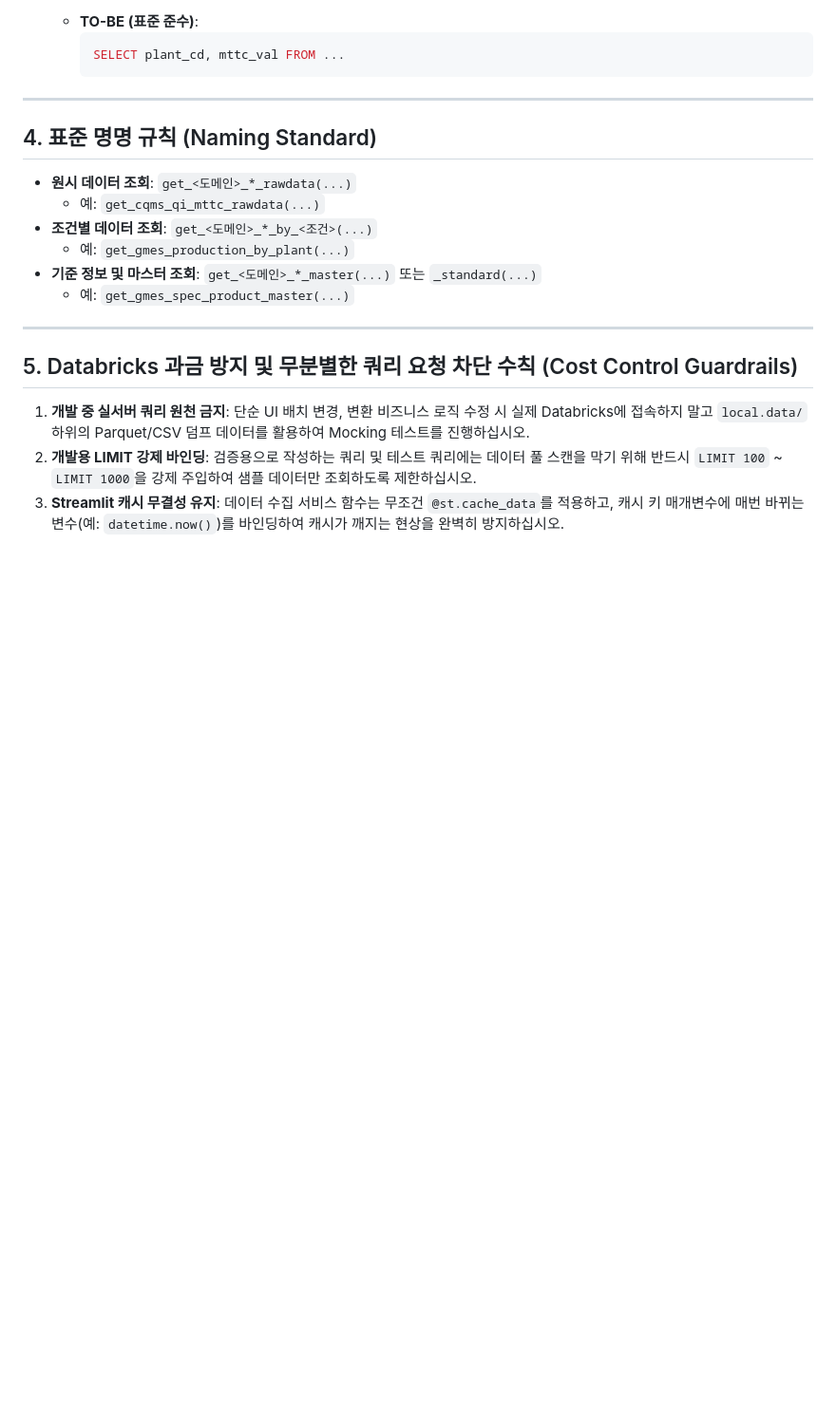
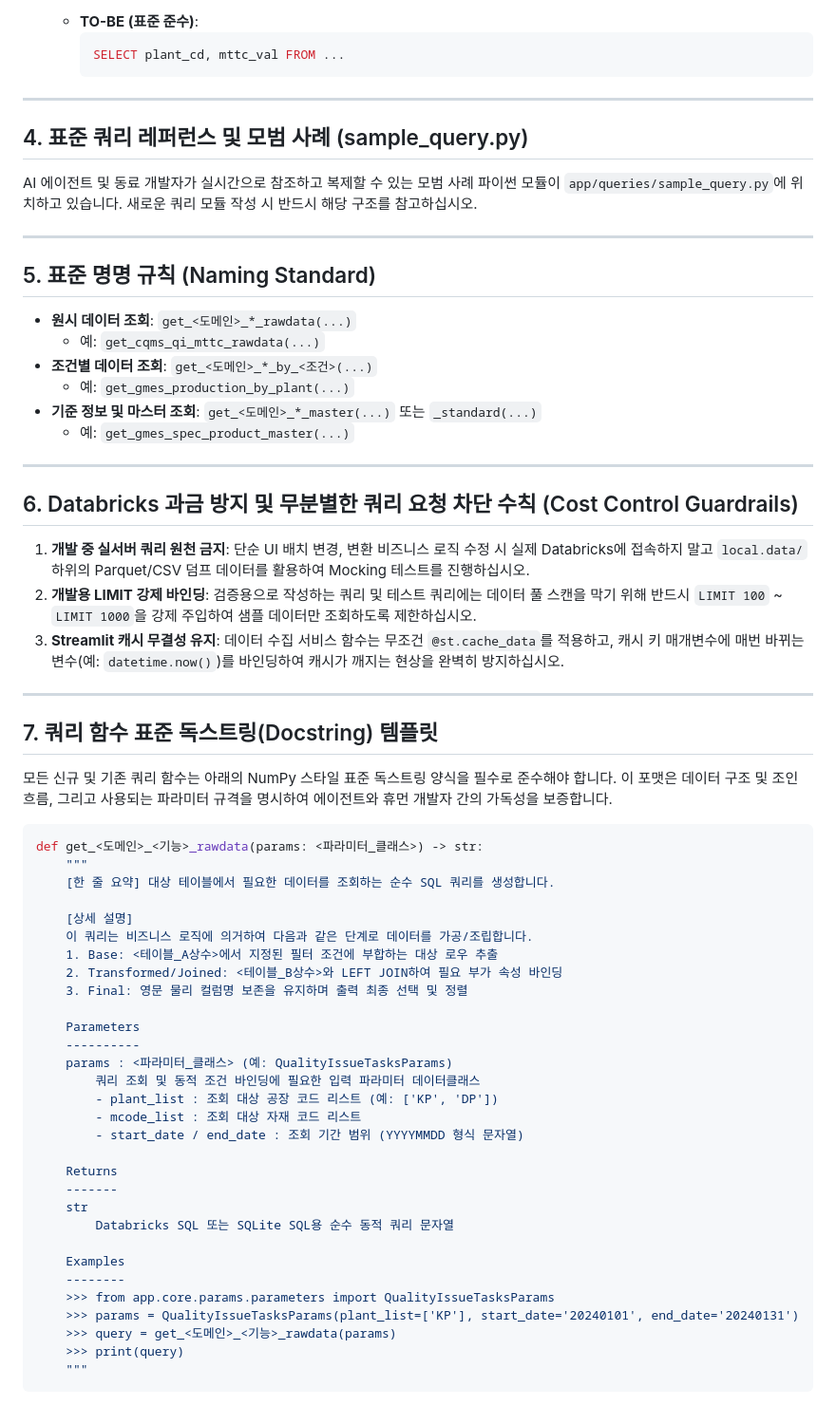
Before and after one commit to jumasi-34/intelligence, a Markdown page: rules/L3-query.md, the part around one of its changes. Shown at 95% size. Drawn GitHub-style; blank space fills up the shorter version.

Commit message:
[RULE] L3 쿼리 빌더 코딩 표준 및 Docstring 가이드라인 보강

````diff
--- a/rules/L3-query.md
+++ b/rules/L3-query.md
@@ -44,7 +59,12 @@
 
 ---
 
-## 4. 표준 명명 규칙 (Naming Standard)
+## 4. 표준 쿼리 레퍼런스 및 모범 사례 (sample_query.py)
+AI 에이전트 및 동료 개발자가 실시간으로 참조하고 복제할 수 있는 모범 사례 파이썬 모듈이 `app/queries/sample_query.py`에 위치하고 있습니다. 새로운 쿼리 모듈 작성 시 반드시 해당 구조를 참고하십시오.
+
+---
+
+## 5. 표준 명명 규칙 (Naming Standard)
 * **원시 데이터 조회**: `get_<도메인>_*_rawdata(...)`
   - 예: `get_cqms_qi_mttc_rawdata(...)`
 * **조건별 데이터 조회**: `get_<도메인>_*_by_<조건>(...)`
@@ -54,7 +74,45 @@
 
 ---
 
-## 5. Databricks 과금 방지 및 무분별한 쿼리 요청 차단 수칙 (Cost Control Guardrails)
+## 6. Databricks 과금 방지 및 무분별한 쿼리 요청 차단 수칙 (Cost Control Guardrails)
 1. **개발 중 실서버 쿼리 원천 금지**: 단순 UI 배치 변경, 변환 비즈니스 로직 수정 시 실제 Databricks에 접속하지 말고 `local.data/` 하위의 Parquet/CSV 덤프 데이터를 활용하여 Mocking 테스트를 진행하십시오.
 2. **개발용 LIMIT 강제 바인딩**: 검증용으로 작성하는 쿼리 및 테스트 쿼리에는 데이터 풀 스캔을 막기 위해 반드시 `LIMIT 100` ~ `LIMIT 1000`을 강제 주입하여 샘플 데이터만 조회하도록 제한하십시오.
 3. **Streamlit 캐시 무결성 유지**: 데이터 수집 서비스 함수는 무조건 `@st.cache_data`를 적용하고, 캐시 키 매개변수에 매번 바뀌는 변수(예: `datetime.now()`)를 바인딩하여 캐시가 깨지는 현상을 완벽히 방지하십시오.
+
+---
+
+## 7. 쿼리 함수 표준 독스트링(Docstring) 템플릿
+모든 신규 및 기존 쿼리 함수는 아래의 NumPy 스타일 표준 독스트링 양식을 필수로 준수해야 합니다. 이 포맷은 데이터 구조 및 조인 흐름, 그리고 사용되는 파라미터 규격을 명시하여 에이전트와 휴먼 개발자 간의 가독성을 보증합니다.
+
+```python
+def get_<도메인>_<기능>_rawdata(params: <파라미터_클래스>) -> str:
+    """
+    [한 줄 요약] 대상 테이블에서 필요한 데이터를 조회하는 순수 SQL 쿼리를 생성합니다.
+
+    [상세 설명]
+    이 쿼리는 비즈니스 로직에 의거하여 다음과 같은 단계로 데이터를 가공/조립합니다.
+    1. Base: <테이블_A상수>에서 지정된 필터 조건에 부합하는 대상 로우 추출
+    2. Transformed/Joined: <테이블_B상수>와 LEFT JOIN하여 필요 부가 속성 바인딩
+    3. Final: 영문 물리 컬럼명 보존을 유지하며 출력 최종 선택 및 정렬
+
+    Parameters
+    ----------
+    params : <파라미터_클래스> (예: QualityIssueTasksParams)
+        쿼리 조회 및 동적 조건 바인딩에 필요한 입력 파라미터 데이터클래스
+        - plant_list : 조회 대상 공장 코드 리스트 (예: ['KP', 'DP'])
+        - mcode_list : 조회 대상 자재 코드 리스트
+        - start_date / end_date : 조회 기간 범위 (YYYYMMDD 형식 문자열)
+
+    Returns
+    -------
+    str
+        Databricks SQL 또는 SQLite SQL용 순수 동적 쿼리 문자열
+
+    Examples
+    --------
+    >>> from app.core.params.parameters import QualityIssueTasksParams
+    >>> params = QualityIssueTasksParams(plant_list=['KP'], start_date='20240101', end_date='20240131')
+    >>> query = get_<도메인>_<기능>_rawdata(params)
+    >>> print(query)
+    """
+```
````
Also changed, not shown: other parts of rules/L3-query.md (+19 -4 lines).
